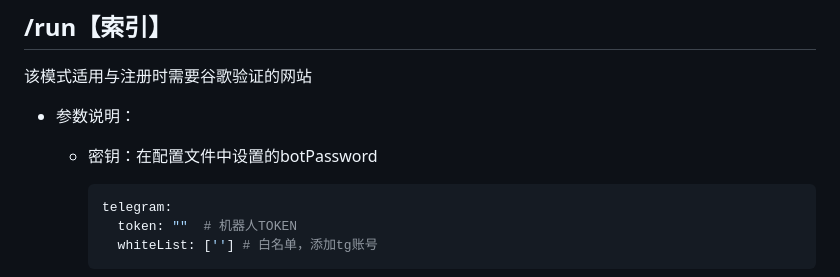
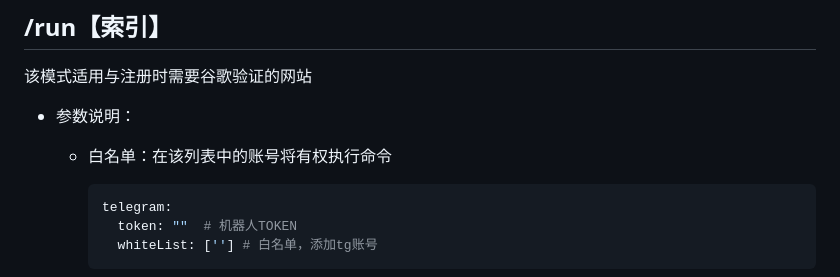
Before and after one commit to Kcxuao/Airport-subscription, a Markdown page: README.md, the part around the change. GitHub-like rendering.

````diff
--- a/README.md
+++ b/README.md
@@ -107,7 +107,7 @@ pip install -r requirements.txt
 
 - 参数说明：
 
-  - 密钥：在配置文件中设置的botPassword
+  - 白名单：在该列表中的账号将有权执行命令
 
     ```yaml
     telegram:
````
